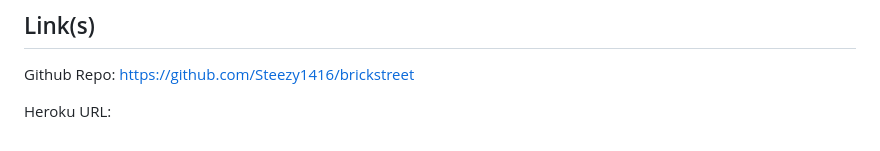
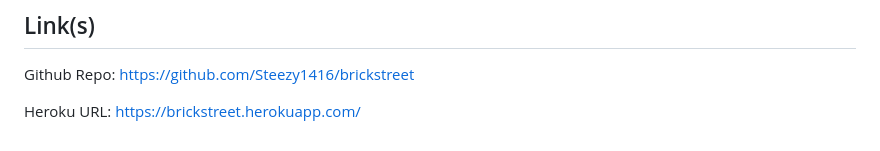
Before and after one commit to Steezy1416/brickstreet, a Markdown page: README.md, the part around the change. Drawn GitHub-style.

```diff
--- a/README.md
+++ b/README.md
@@ -116,4 +116,4 @@ Back end flag changes to unavailable
 
 Github Repo: https://github.com/Steezy1416/brickstreet
 
-Heroku URL:
+Heroku URL: https://brickstreet.herokuapp.com/
```
